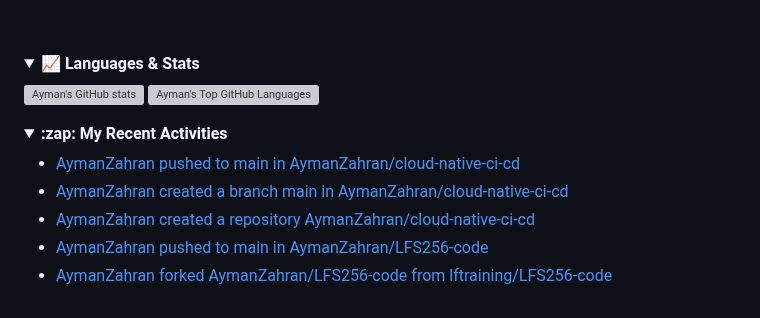
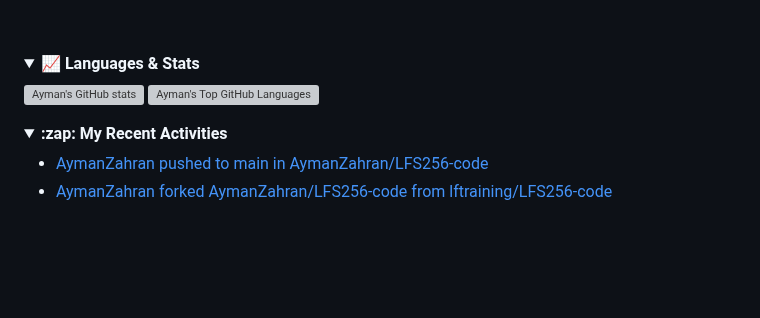
Before and after one commit to AymanZahran/AymanZahran, a Markdown page: README.md, the part around the change. GitHub-like rendering; folded sections open; blank space fills up the shorter version; grey boxes are pictures that could not be loaded.

Commit message:
updated recent activity

```diff
--- a/README.md
+++ b/README.md
@@ -458,9 +458,6 @@ I can help you achieve faster software delivery, improved reliability, and reduc
 <summary><strong> :zap: My Recent Activities </strong></summary>
 
 <!-- ACTIVITY-LIST:START -->
-- [AymanZahran pushed to main in AymanZahran/cloud-native-ci-cd](https://github.com/AymanZahran/cloud-native-ci-cd/compare/1f8d6ab9f6...8f3effff89)
-- [AymanZahran created a branch main in AymanZahran/cloud-native-ci-cd](https://github.com/AymanZahran/cloud-native-ci-cd/compare/main)
-- [AymanZahran created a repository AymanZahran/cloud-native-ci-cd](https://github.com/AymanZahran/cloud-native-ci-cd//)
 - [AymanZahran pushed to main in AymanZahran/LFS256-code](https://github.com/AymanZahran/LFS256-code/compare/a34ad56115...e2218bef84)
 - [AymanZahran forked AymanZahran/LFS256-code from lftraining/LFS256-code](https://github.com/AymanZahran/LFS256-code)
 <!-- ACTIVITY-LIST:END -->
```
